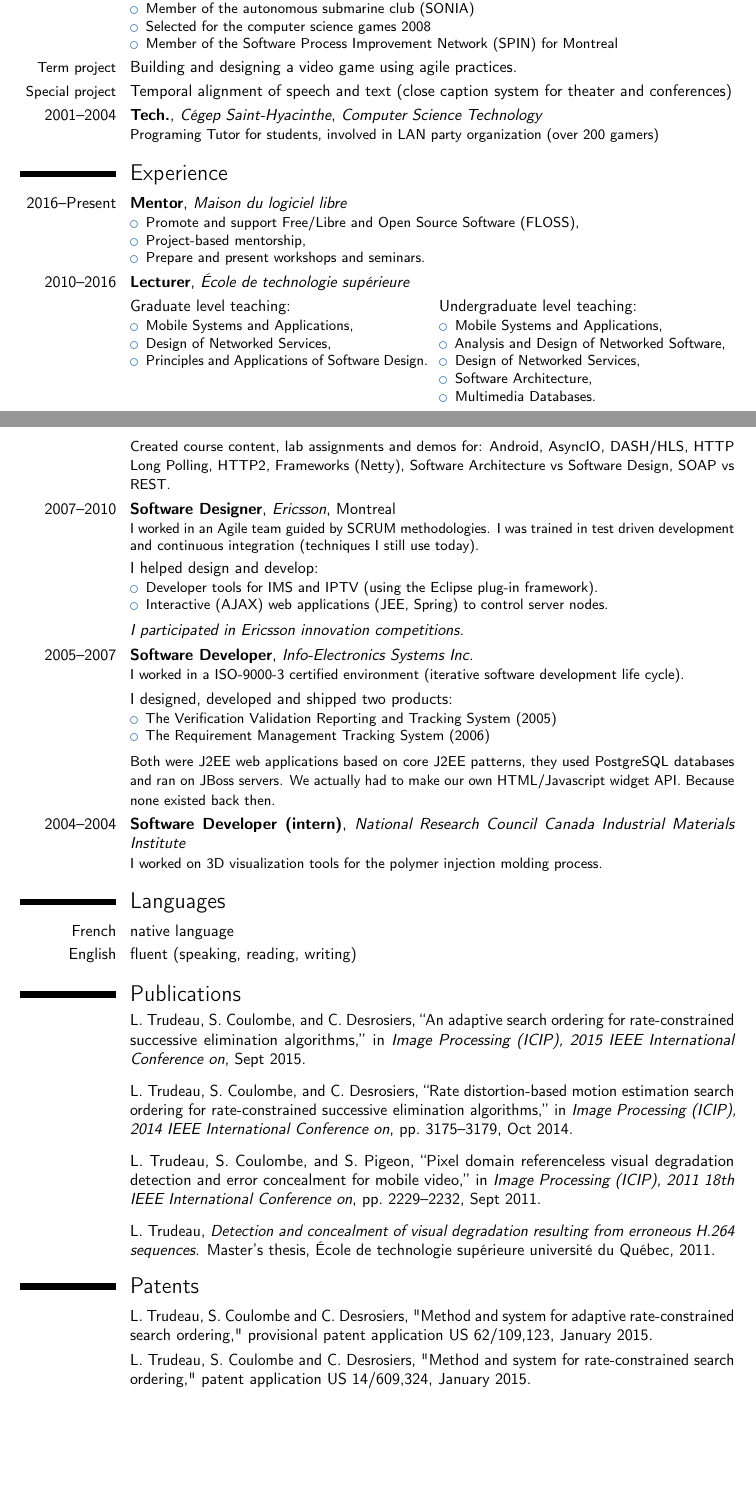
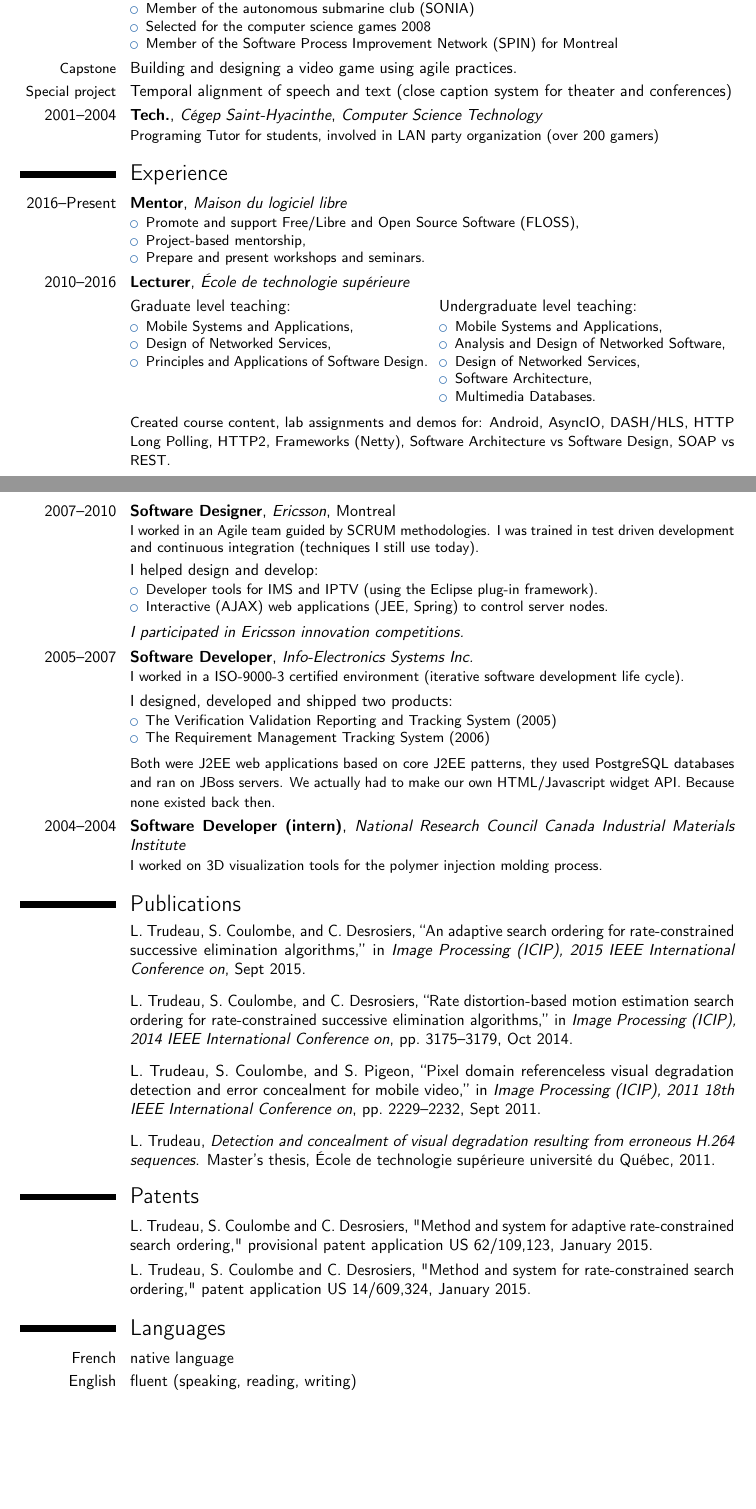
Before and after one commit to luctrudeau/CurriculumVitae, a LaTeX CV (cv.tex): two parts of pages 1 and 2 of 2, joined at a grey line, cut so that both start at the same text, the shorter picture padded with empty space. Compiled offline with pdfLaTeX.

Commit message:
Fixed spacing in first page.

```diff
--- a/cv.tex
+++ b/cv.tex
@@ -89,7 +90,7 @@
 \item Selected for the computer science games 2008
 \item Member of the Software Process Improvement Network (SPIN) for Montreal
 \end{itemize}}
-\cvitem{\small{Term project}}{Building and designing a video game using agile practices.}
+\cvitem{\small{Capstone}}{Building and designing a video game using agile practices.}
 \cvitem{\small{Special project}}{Temporal alignment of speech and text (close caption system for theater and conferences)}
 \cventry{2001--2004}{Tech.}{Cégep Saint-Hyacinthe}{}{\textit{Computer Science Technology}}{Programing Tutor for students, involved in LAN party organization (over 200 gamers)}
 
@@ -176,10 +177,6 @@ I worked on 3D visualization tools for the polymer injection molding process.
 %\subsection{Miscellaneous}
 %\cventry{year--year}{Job title}{Employer}{City}{}{Description}
 
-\section{Languages}
-
-\cvitemwithcomment{French}{native language}{}
-\cvitemwithcomment{English}{fluent (speaking, reading, writing)}{}
 %\cvitemwithcomment{Language 3}{Skill level}{Comment}
 
 %\section{Computer skills}
@@ -229,6 +226,12 @@ I worked on 3D visualization tools for the polymer injection molding process.
 \cvitem{}{L. Trudeau, S. Coulombe and C. Desrosiers, "Method and system for adaptive rate-constrained search ordering," provisional patent application US 62/109,123, January 2015.}
 \cvitem{}{L. Trudeau, S. Coulombe and C. Desrosiers, "Method and system for rate-constrained search ordering," patent application US 14/609,324, January 2015.}
 
+\section{Languages}
+
+\cvitemwithcomment{French}{native language}{}
+\cvitemwithcomment{English}{fluent (speaking, reading, writing)}{}
+%
+
 %\clearpage
 %-----       letter       ---------------------------------------------------------
 % recipient data
```
Also changed, not shown: cv.tex (1 more changed lines).
